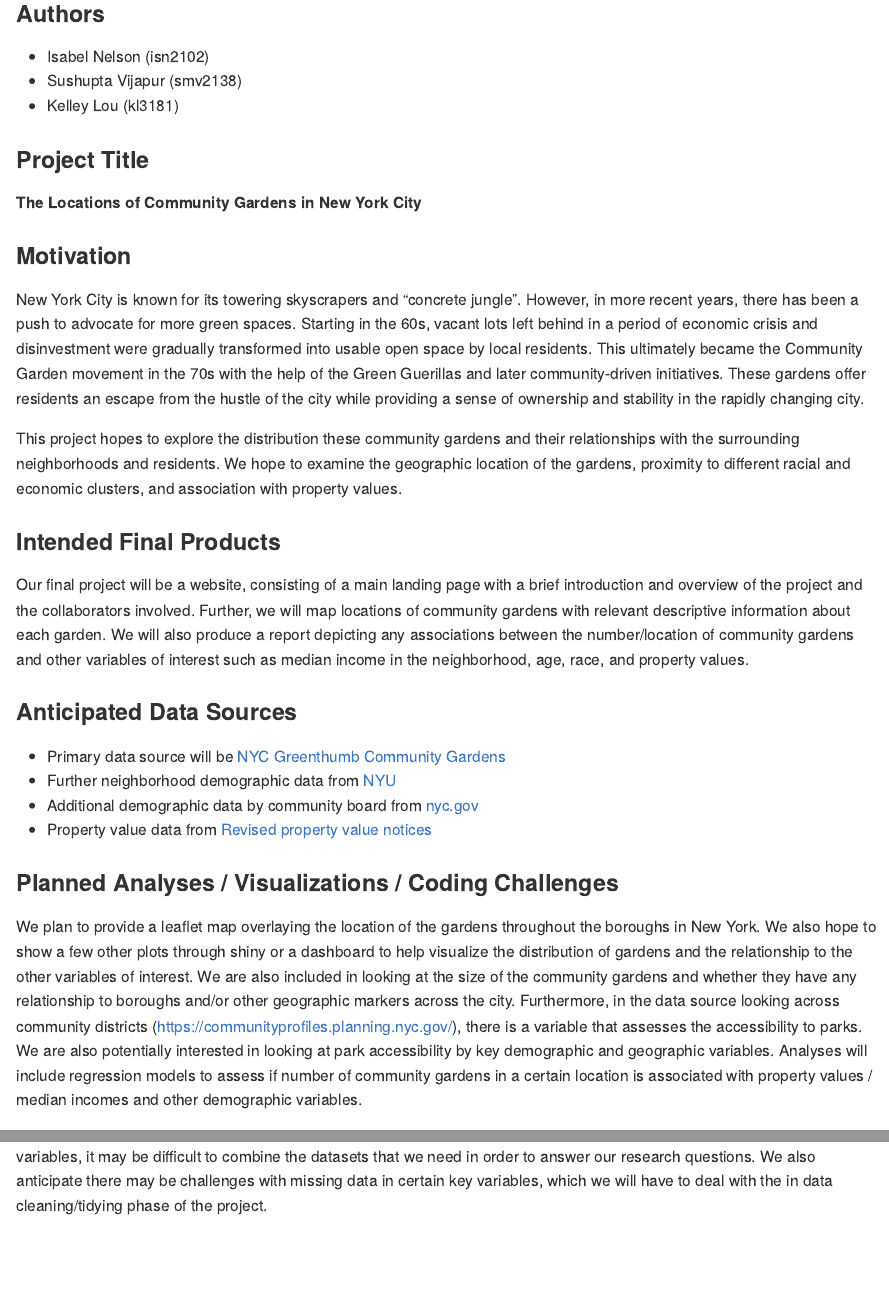
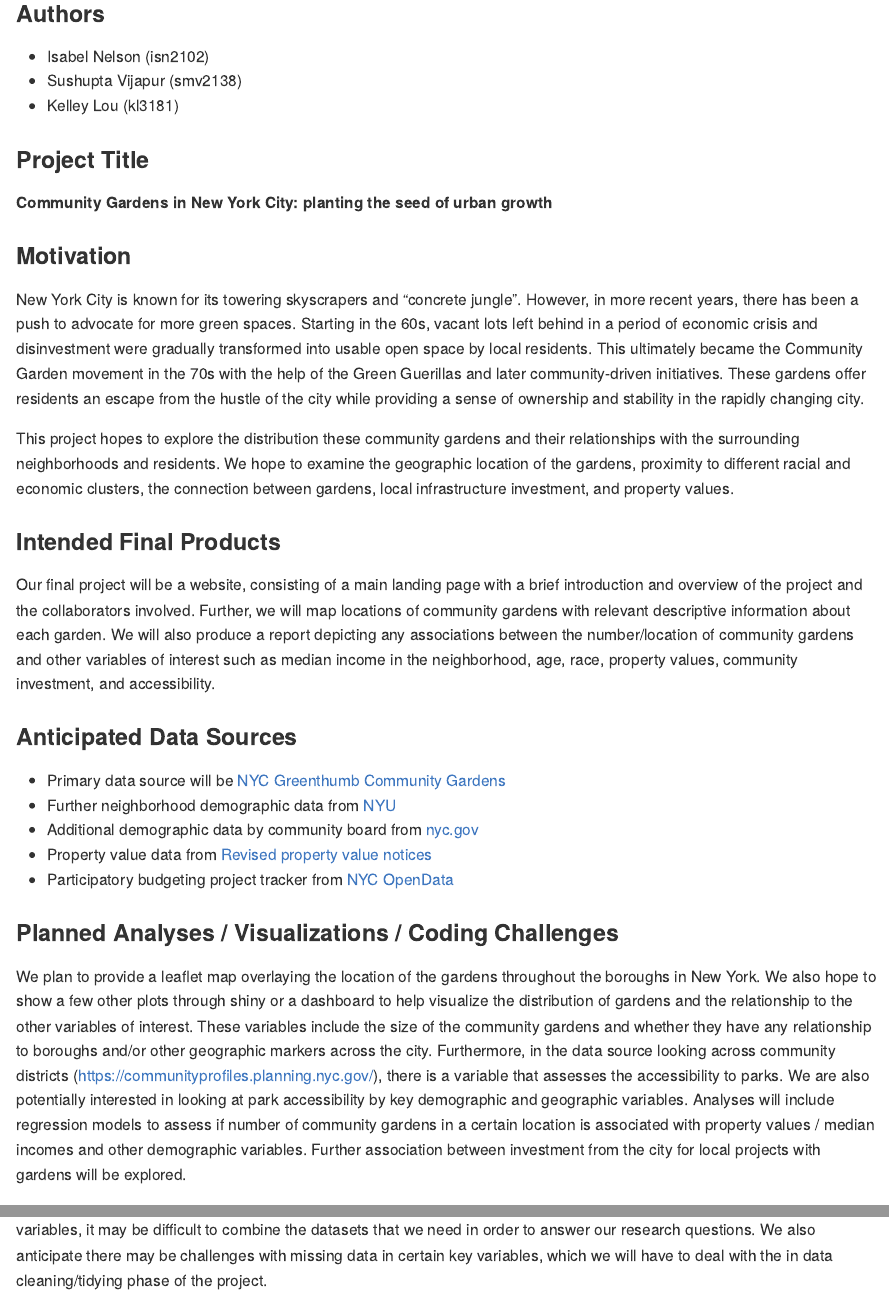
Before and after one commit to isn2102/p8105_final_project, an R Markdown document (Proposal.Rmd): the page in a window 1100 px wide, from 160 px down, and a second part further down, joined at a grey line. Rendered offline with R 4.5, knitr and Pandoc, with nearby package versions.

Commit message:
Updates to the proposal

```diff
--- a/Proposal.Rmd
+++ b/Proposal.Rmd
@@ -12,19 +12,19 @@ output: github_document
 
 ### Project Title
 
-**The Locations of Community Gardens in New York City**
+**Community Gardens in New York City: planting the seed of urban growth**
 
 
 ### Motivation
 
 New York City is known for its towering skyscrapers and "concrete jungle". However, in more recent years, there has been a push to advocate for more green spaces. Starting in the 60s, vacant lots left behind in a period of economic crisis and disinvestment were gradually transformed into usable open space by local residents. This ultimately became the Community Garden movement in the 70s with the help of the Green Guerillas and later  community-driven initiatives. These gardens offer residents an escape from the hustle of the city while providing a sense of ownership and stability in the rapidly changing city.
 
-This project hopes to explore the distribution these community gardens and their relationships with the surrounding neighborhoods and residents. We hope to examine the geographic location of the gardens, proximity to different racial and economic clusters, and association with property values.
+This project hopes to explore the distribution these community gardens and their relationships with the surrounding neighborhoods and residents. We hope to examine the geographic location of the gardens, proximity to different racial and economic clusters, the connection between gardens, local infrastructure investment, and property values.
 
 ### Intended Final Products
 
 Our final project will be a website, consisting of a main landing page with a brief introduction and overview of the project and the collaborators involved.
-Further, we will map locations of community gardens with relevant descriptive information about each garden. We will also produce a report depicting any associations between the number/location of community gardens and other variables of interest such as median income in the neighborhood, age, race, and property values.
+Further, we will map locations of community gardens with relevant descriptive information about each garden. We will also produce a report depicting any associations between the number/location of community gardens and other variables of interest such as median income in the neighborhood, age, race, property values, community investment, and accessibility.
 
 
 ### Anticipated Data Sources
@@ -33,11 +33,12 @@ Further, we will map locations of community gardens with relevant descriptive in
 * Further neighborhood demographic data from [NYU](https://furmancenter.org/neighborhoods)
 * Additional demographic data by community board from [nyc.gov](https://communityprofiles.planning.nyc.gov/)
 * Property value data from [Revised property value notices](https://data.cityofnewyork.us/City-Government/Revised-Notice-of-Property-Value-RNOPV-/8vgb-zm6e)
+* Participatory budgeting project tracker from [NYC OpenData](https://data.cityofnewyork.us/City-Government/Participatory-Budgeting-Project-Tracker/qm5f-frjb)
 
 
 ### Planned Analyses / Visualizations / Coding Challenges
 
-We plan to provide a leaflet map overlaying the location of the gardens throughout the boroughs in New York. We also hope to show a few other plots through shiny or a dashboard to help visualize the distribution of gardens and the relationship to the other variables of interest. We are also included in looking at the size of the community gardens and whether they have any relationship to boroughs and/or other geographic markers across the city. Furthermore, in the data source looking across community districts (https://communityprofiles.planning.nyc.gov/), there is a variable that assesses the accessibility to parks. We are also potentially interested in looking at park accessibility by key demographic and geographic variables. Analyses will include regression models to assess if number of community gardens in a certain location is associated with property values / median incomes and other demographic variables.
+We plan to provide a leaflet map overlaying the location of the gardens throughout the boroughs in New York. We also hope to show a few other plots through shiny or a dashboard to help visualize the distribution of gardens and the relationship to the other variables of interest. These variables include the size of the community gardens and whether they have any relationship to boroughs and/or other geographic markers across the city. Furthermore, in the data source looking across community districts (https://communityprofiles.planning.nyc.gov/), there is a variable that assesses the accessibility to parks. We are also potentially interested in looking at park accessibility by key demographic and geographic variables. Analyses will include regression models to assess if number of community gardens in a certain location is associated with property values / median incomes and other demographic variables. Further association between investment from the city for local projects with gardens will be explored.
 
 We anticipate there may be coding challenges when we merge datasets. If the data is not coded consistently or with similar variables, it may be difficult to combine the datasets that we need in order to answer our research questions. We also anticipate there may be challenges with missing data in certain key variables, which we will have to deal with the in data cleaning/tidying phase of the project.
 
```
